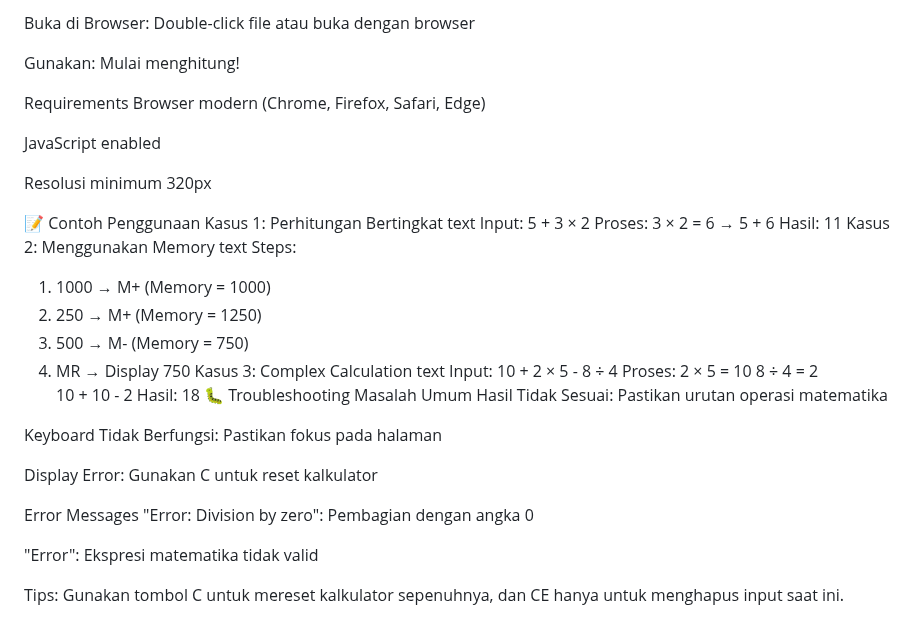
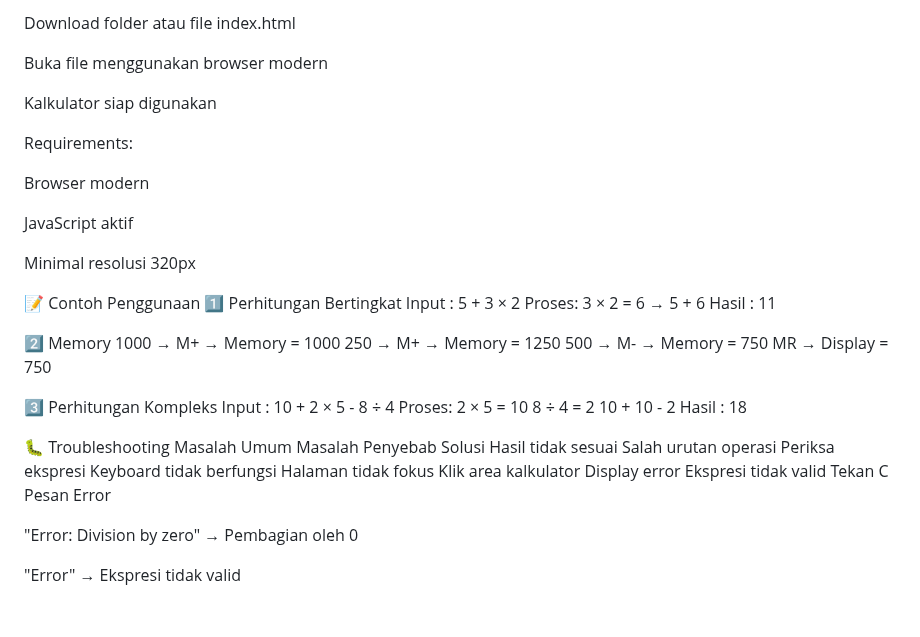
Before and after one commit to hnf-svgh/TA5-PrakPW, a Markdown page: README.md, the part around one of its changes. GitHub-like rendering.

```diff
--- a/README.md
+++ b/README.md
@@ -134,49 +124,45 @@ Download File: Simpan file HTML ke komputer
 
-Buka di Browser: Double-click file atau buka dengan browser
+Download folder atau file index.html
 
-Gunakan: Mulai menghitung!
+Buka file menggunakan browser modern
 
-Requirements
-Browser modern (Chrome, Firefox, Safari, Edge)
+Kalkulator siap digunakan
 
-JavaScript enabled
+Requirements:
 
-Resolusi minimum 320px
+Browser modern
+
+JavaScript aktif
+
+Minimal resolusi 320px
 
 📝 Contoh Penggunaan
-Kasus 1: Perhitungan Bertingkat
-text
-Input: 5 + 3 × 2
+1️⃣ Perhitungan Bertingkat
+Input : 5 + 3 × 2
 Proses: 3 × 2 = 6 → 5 + 6
-Hasil: 11
-Kasus 2: Menggunakan Memory
-text
-Steps:
-1. 1000 → M+ (Memory = 1000)
-2. 250 → M+ (Memory = 1250)
-3. 500 → M- (Memory = 750)
-4. MR → Display 750
-Kasus 3: Complex Calculation
-text
-Input: 10 + 2 × 5 - 8 ÷ 4
-Proses:
-  2 × 5 = 10
-  8 ÷ 4 = 2
-  10 + 10 - 2
-Hasil: 18
+Hasil : 11
+
+2️⃣ Memory
+1000 → M+  → Memory = 1000
+250  → M+  → Memory = 1250
+500  → M-  → Memory = 750
+MR         → Display = 750
+
+3️⃣ Perhitungan Kompleks
+Input : 10 + 2 × 5 - 8 ÷ 4
+Proses: 2 × 5 = 10
+        8 ÷ 4 = 2
+        10 + 10 - 2
+Hasil : 18
+
 🐛 Troubleshooting
 Masalah Umum
-Hasil Tidak Sesuai: Pastikan urutan operasi matematika
+Masalah	Penyebab	Solusi
+Hasil tidak sesuai	Salah urutan operasi	Periksa ekspresi
+Keyboard tidak berfungsi	Halaman tidak fokus	Klik area kalkulator
+Display error	Ekspresi tidak valid	Tekan C
+Pesan Error
 
-Keyboard Tidak Berfungsi: Pastikan fokus pada halaman
+"Error: Division by zero" → Pembagian oleh 0
 
-Display Error: Gunakan C untuk reset kalkulator
-
-Error Messages
-"Error: Division by zero": Pembagian dengan angka 0
-
-"Error": Ekspresi matematika tidak valid
-
-
-
-Tips: Gunakan tombol C untuk mereset kalkulator sepenuhnya, dan CE hanya untuk menghapus input saat ini.
+"Error" → Ekspresi tidak valid
```
Also changed, not shown: other parts of README.md (+75 -85 lines).
